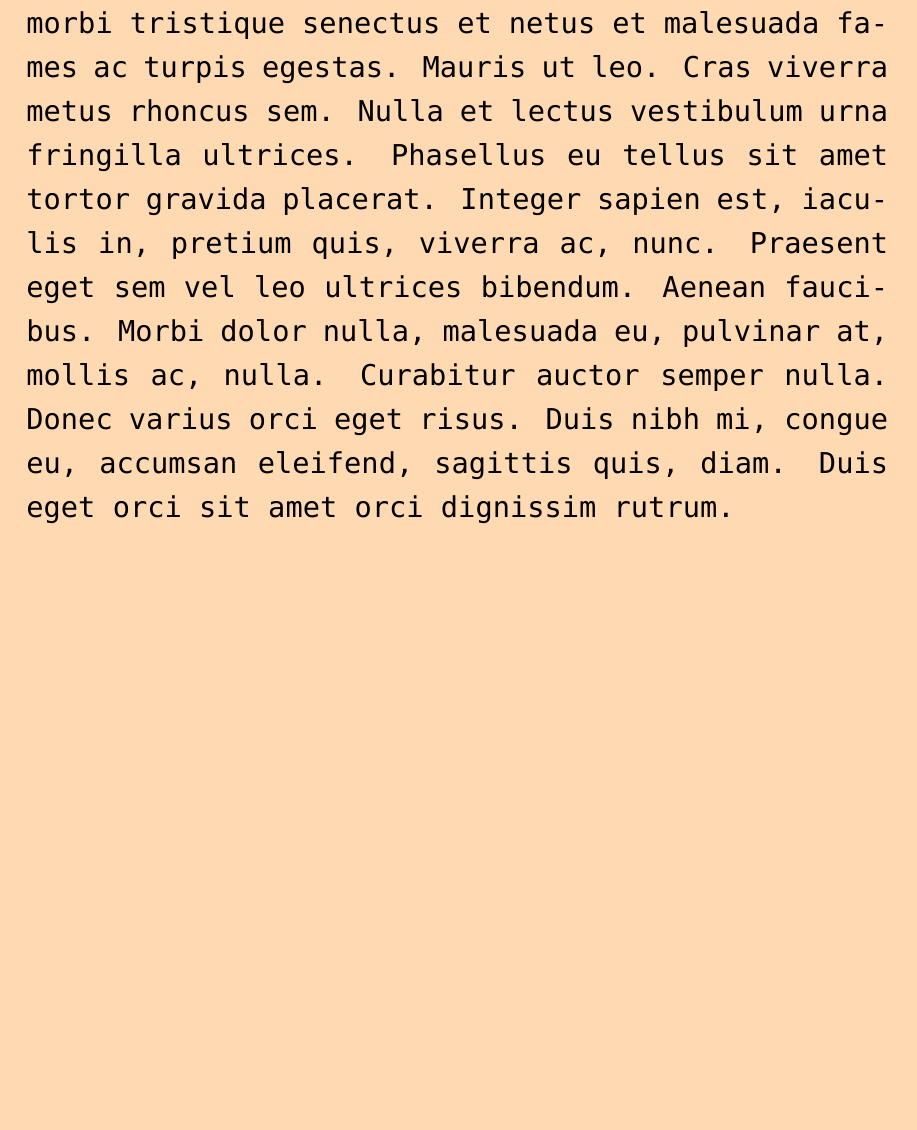
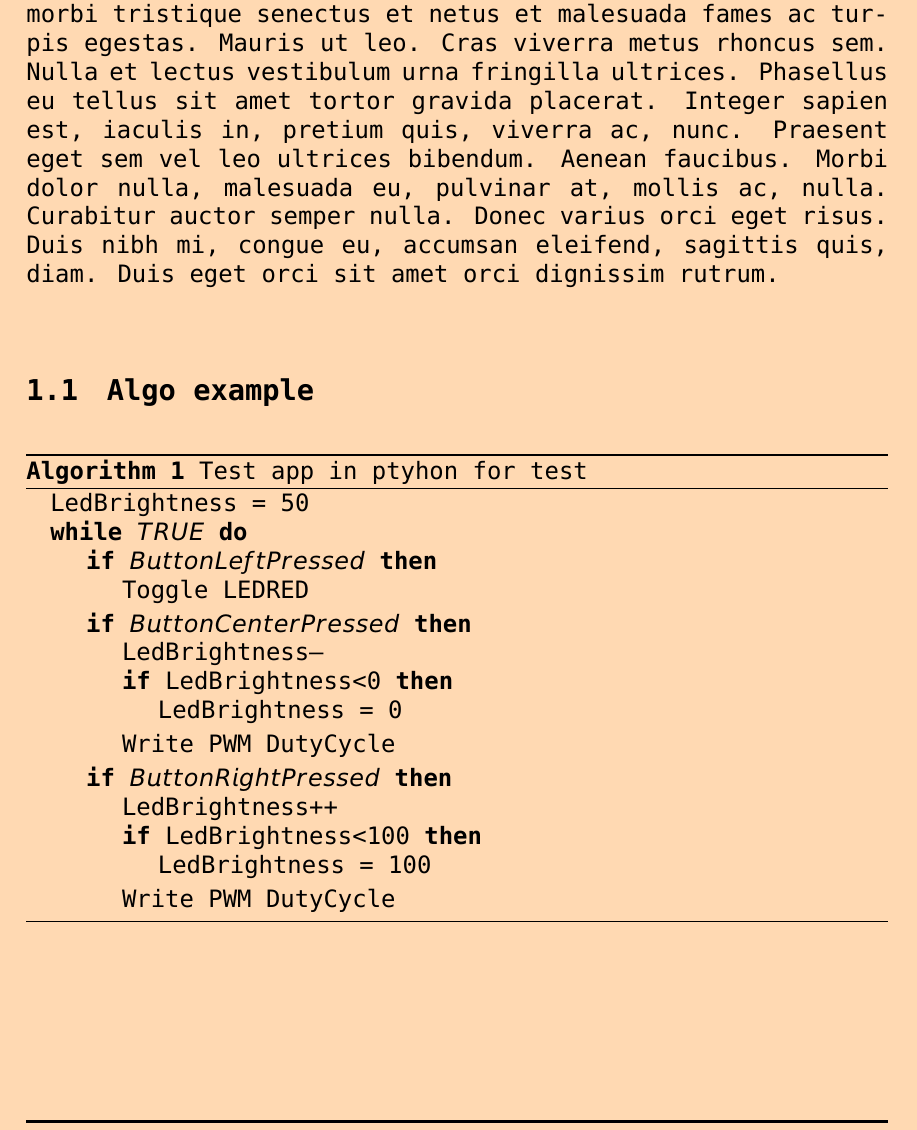
Before and after one commit to Artic42/ArticUtils, a LaTeX paper (src/texTemplate/basicPaper.tex, which reads src/texTemplate/articleTemplate.tex): part of page 2 of 5 before the commit and part of page 2 of 4 after it, cut so that both start at the same text, the shorter picture padded with empty space. Compiled offline with XeLaTeX; a missing font is replaced by an installed copy or a similar font.

Commit message:
UTIL-13: Added algo example and change format

```diff
--- a/src/texTemplate/articleTemplate.tex
+++ b/src/texTemplate/articleTemplate.tex
@@ -1,4 +1,4 @@
-\documentclass[14pt]{extarticle}
+\documentclass[12pt]{article}
 
 \usepackage{fontspec}
 \usepackage{geometry}
@@ -13,6 +13,10 @@
 \usepackage{verbatim}
 \usepackage{appendix}
 \usepackage{pagecolor}
+\usepackage{algorithm}
+\usepackage{arevmath}
+\usepackage[noend]{algpseudocode}
+\usepackage{float}
 
 \setmainfont{SauceCodePro Nerd Font Mono}
 \fancypagestyle{firstPage}
@@ -51,7 +55,6 @@
 
 \pagestyle{mainPage}
 
-\renewcommand{\baselinestretch}{1.3}
 \parindent=40pt
 \parskip=20pt plus 30pt
 
--- a/src/texTemplate/basicPaper.tex
+++ b/src/texTemplate/basicPaper.tex
@@ -19,6 +19,32 @@
     \section{This is the first section}
     \label{sec:one}Section \ref{sec:two}
     \lipsum[1]
+        \subsection{Algo example}
+        \begin{algorithm}[h!]
+            \caption{Test app in ptyhon for test}
+        \begin{algorithmic}
+            \State LedBrightness = 50
+            \While{$TRUE$}
+            \If{$ButtonLeftPressed$}
+                \State Toggle LEDRED
+            \EndIf
+            \If{$ButtonCenterPressed$}
+                \State LedBrightness--
+                \If {LedBrightness<0}
+                    \State LedBrightness = 0
+                \EndIf
+                \State Write PWM DutyCycle
+            \EndIf
+            \If{$ButtonRightPressed$}
+                \State LedBrightness++
+                \If {LedBrightness<100}
+                    \State LedBrightness = 100
+                \EndIf
+                \State Write PWM DutyCycle
+            \EndIf
+            \EndWhile
+        \end{algorithmic}
+        \end{algorithm}
         \subsection{This is a subsection}
         \lipsum[5-6]
     \section{This is seciton two}
```
Also changed, not shown: src/texTemplate/bookTemplate.tex (+5 -2 lines).
